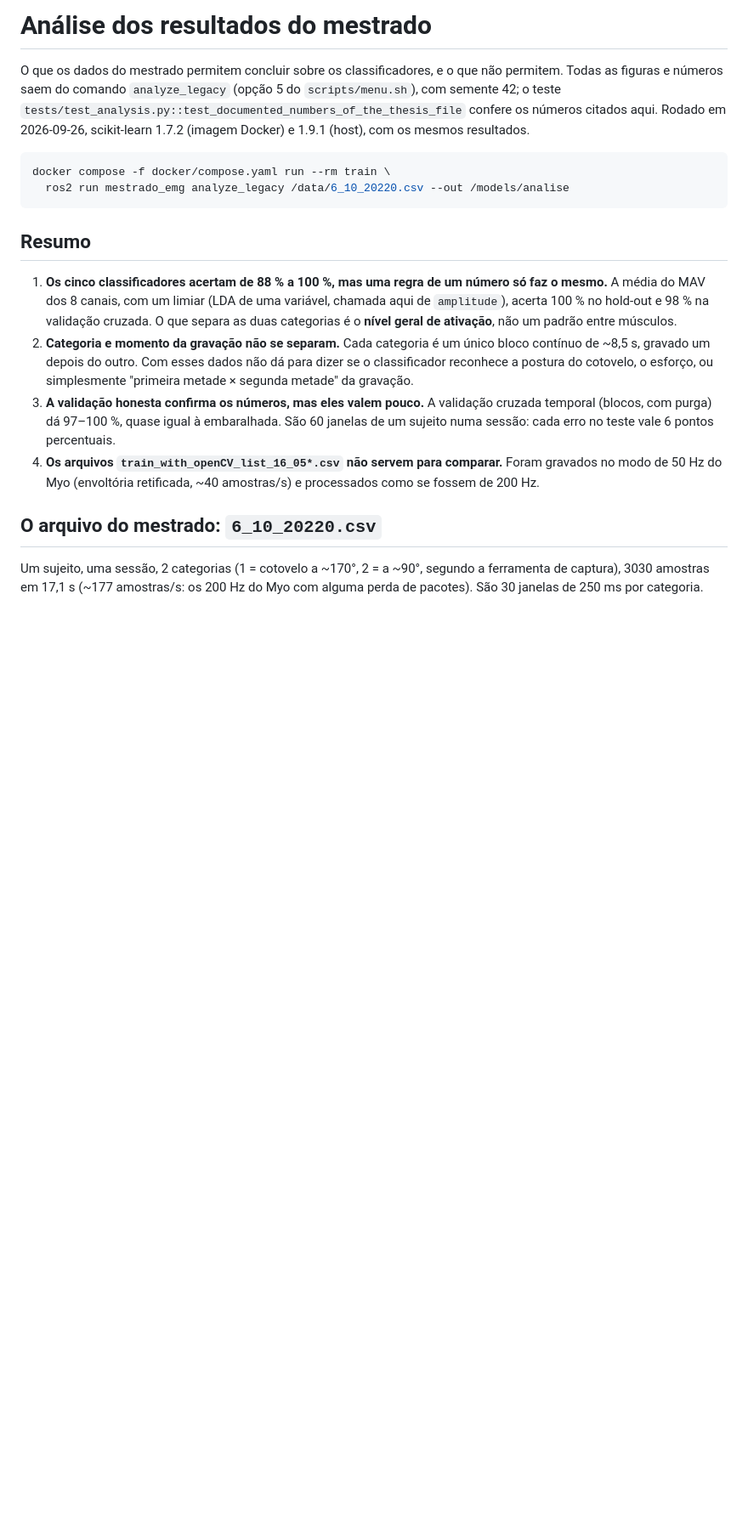
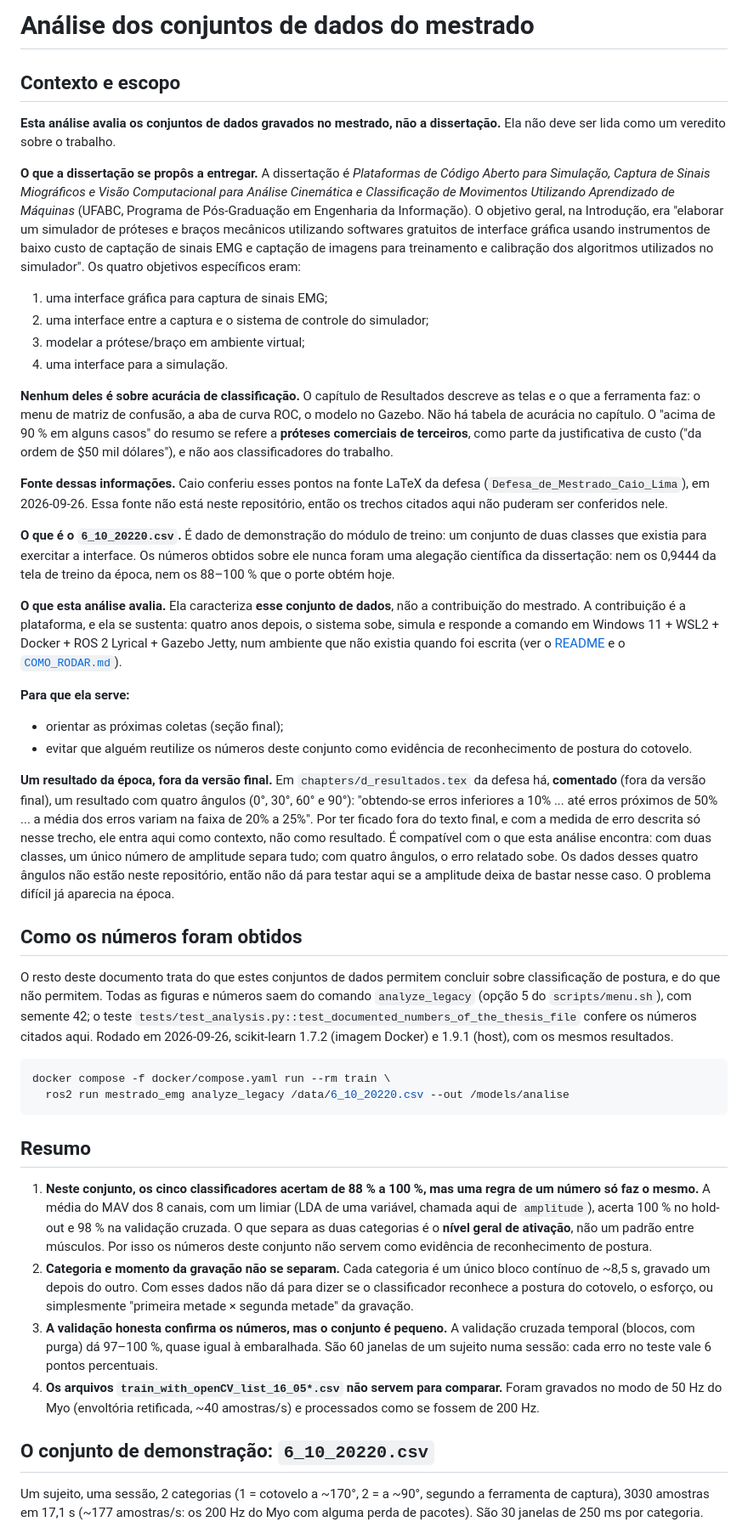
Before and after one commit to Calima94/Consolida-o_Projetos_de_mestrado, a Markdown page: docs/ANALISE_RESULTADOS.md, the part around one of its changes. Shown at 85% size. Drawn GitHub-style; blank space fills up the shorter version.

Commit message:
docs: scope ANALISE_RESULTADOS to the demo dataset, not the dissertation
Adds a "Contexto e escopo" section at the top, from what Caio checked in
the LaTeX source of the defence (not in this repository):
- the dissertation set out to deliver the platform (four specific
  objectives, none about classification accuracy); the "above 90%" in
  its abstract is about third-party commercial prostheses;
- 6_10_20220.csv is demonstration data for the training module, so the
  analysis characterises that dataset, not the thesis contribution;
- a four-angle result (0/30/60/90 deg, mean error 20-25%) that is
  commented out in chapters/d_resultados.tex, recorded as context only.
Summary phrasing now refers to the dataset. Adds Caio's independent check
straight from the CSV (one label transition, raw MAV 2.775 vs 1.769, no
overlap between the per-window ranges, 96.7% at the untuned midpoint),
reproduced in this session. README points to the scope. Conclusions,
numbers, code and figures are unchanged.

Co-Authored-By: Claude Opus 5.5 <noreply@anthropic.com>
Claude-Session: https://claude.ai/code/session_01NoWnMxB84jphuGmSWBx3qf

```diff
--- a/docs/ANALISE_RESULTADOS.md
+++ b/docs/ANALISE_RESULTADOS.md
@@ -1,8 +1,71 @@
-# Análise dos resultados do mestrado
+# Análise dos conjuntos de dados do mestrado
 
-O que os dados do mestrado permitem concluir sobre os classificadores, e o que
-não permitem. Todas as figuras e números saem do comando `analyze_legacy`
-(opção 5 do `scripts/menu.sh`), com semente 42; o teste
+## Contexto e escopo
+
+**Esta análise avalia os conjuntos de dados gravados no mestrado, não a
+dissertação.** Ela não deve ser lida como um veredito sobre o trabalho.
+
+**O que a dissertação se propôs a entregar.** A dissertação é *Plataformas de
+Código Aberto para Simulação, Captura de Sinais Miográficos e Visão
+Computacional para Análise Cinemática e Classificação de Movimentos Utilizando
+Aprendizado de Máquinas* (UFABC, Programa de Pós-Graduação em Engenharia da
+Informação). O objetivo geral, na Introdução, era "elaborar um simulador de
+próteses e braços mecânicos utilizando softwares gratuitos de interface gráfica
+usando instrumentos de baixo custo de captação de sinais EMG e captação de
+imagens para treinamento e calibração dos algoritmos utilizados no simulador".
+Os quatro objetivos específicos eram:
+
+1. uma interface gráfica para captura de sinais EMG;
+2. uma interface entre a captura e o sistema de controle do simulador;
+3. modelar a prótese/braço em ambiente virtual;
+4. uma interface para a simulação.
+
+**Nenhum deles é sobre acurácia de classificação.** O capítulo de Resultados
+descreve as telas e o que a ferramenta faz: o menu de matriz de confusão, a aba
+de curva ROC, o modelo no Gazebo. Não há tabela de acurácia no capítulo. O
+"acima de 90 % em alguns casos" do resumo se refere a **próteses comerciais de
+terceiros**, como parte da justificativa de custo ("da ordem de $50 mil
+dólares"), e não aos classificadores do trabalho.
+
+**Fonte dessas informações.** Caio conferiu esses pontos na fonte LaTeX da
+defesa (`Defesa_de_Mestrado_Caio_Lima`), em 2026-09-26. Essa fonte não está
+neste repositório, então os trechos citados aqui não puderam ser conferidos
+nele.
+
+**O que é o `6_10_20220.csv`.** É dado de demonstração do módulo de treino: um
+conjunto de duas classes que existia para exercitar a interface. Os números
+obtidos sobre ele nunca foram uma alegação científica da dissertação: nem os
+0,9444 da tela de treino da época, nem os 88–100 % que o porte obtém hoje.
+
+**O que esta análise avalia.** Ela caracteriza **esse conjunto de dados**, não
+a contribuição do mestrado. A contribuição é a plataforma, e ela se sustenta:
+quatro anos depois, o sistema sobe, simula e responde a comando em Windows 11 +
+WSL2 + Docker + ROS 2 Lyrical + Gazebo Jetty, num ambiente que não existia
+quando foi escrita (ver o [README](../README.md) e o
+[`COMO_RODAR.md`](COMO_RODAR.md)).
+
+**Para que ela serve:**
+- orientar as próximas coletas (seção final);
+- evitar que alguém reutilize os números deste conjunto como evidência de
+  reconhecimento de postura do cotovelo.
+
+**Um resultado da época, fora da versão final.** Em `chapters/d_resultados.tex`
+da defesa há, **comentado** (fora da versão final), um resultado com quatro
+ângulos (0°, 30°, 60° e 90°): "obtendo-se erros inferiores a 10% ... até erros
+próximos de 50% ... a média dos erros variam na faixa de 20% a 25%". Por ter
+ficado fora do texto final, e com a medida de erro descrita só nesse trecho,
+ele entra aqui como contexto, não como resultado. É compatível com o que esta
+análise encontra: com duas classes, um único número de amplitude separa tudo;
+com quatro ângulos, o erro relatado sobe. Os dados desses quatro ângulos não
+estão neste repositório, então não dá para testar aqui se a amplitude deixa de
+bastar nesse caso. O problema difícil já aparecia na época.
+
+## Como os números foram obtidos
+
+O resto deste documento trata do que estes conjuntos de dados permitem
+concluir sobre classificação de postura, e do que não permitem. Todas as
+figuras e números saem do comando `analyze_legacy` (opção 5 do
+`scripts/menu.sh`), com semente 42; o teste
 `tests/test_analysis.py::test_documented_numbers_of_the_thesis_file` confere os
 números citados aqui. Rodado em 2026-09-26, scikit-learn 1.7.2 (imagem Docker)
 e 1.9.1 (host), com os mesmos resultados.
@@ -14,16 +77,18 @@ docker compose -f docker/compose.yaml run --rm train \
 
 ## Resumo
 
-1. **Os cinco classificadores acertam de 88 % a 100 %, mas uma regra de um
-   número só faz o mesmo.** A média do MAV dos 8 canais, com um limiar
+1. **Neste conjunto, os cinco classificadores acertam de 88 % a 100 %, mas uma
+   regra de um número só faz o mesmo.** A média do MAV dos 8 canais, com um limiar
    (LDA de uma variável, chamada aqui de `amplitude`), acerta 100 % no
    hold-out e 98 % na validação cruzada. O que separa as duas categorias é o
-   **nível geral de ativação**, não um padrão entre músculos.
+   **nível geral de ativação**, não um padrão entre músculos. Por isso os
+   números deste conjunto não servem como evidência de reconhecimento de
+   postura.
 2. **Categoria e momento da gravação não se separam.** Cada categoria é um
    único bloco contínuo de ~8,5 s, gravado um depois do outro. Com esses dados
    não dá para dizer se o classificador reconhece a postura do cotovelo, o
    esforço, ou simplesmente "primeira metade × segunda metade" da gravação.
-3. **A validação honesta confirma os números, mas eles valem pouco.** A
+3. **A validação honesta confirma os números, mas o conjunto é pequeno.** A
    validação cruzada temporal (blocos, com purga) dá 97–100 %, quase igual à
    embaralhada. São 60 janelas de um sujeito numa sessão: cada erro no teste
    vale 6 pontos percentuais.
@@ -31,7 +96,7 @@ docker compose -f docker/compose.yaml run --rm train \
    Foram gravados no modo de 50 Hz do Myo (envoltória retificada, ~40
    amostras/s) e processados como se fossem de 200 Hz.
 
-## O arquivo do mestrado: `6_10_20220.csv`
+## O conjunto de demonstração: `6_10_20220.csv`
 
 Um sujeito, uma sessão, 2 categorias (1 = cotovelo a ~170°, 2 = a ~90°,
 segundo a ferramenta de captura), 3030 amostras em 17,1 s (~177 amostras/s:
```
Also changed, not shown: other parts of docs/ANALISE_RESULTADOS.md (+24 -0 lines), README.md (+3 -1 lines).
